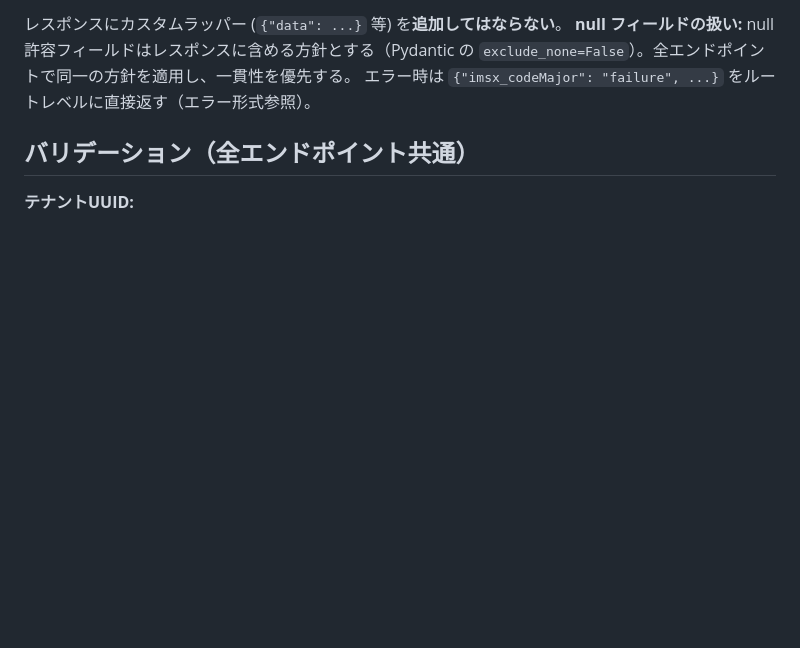
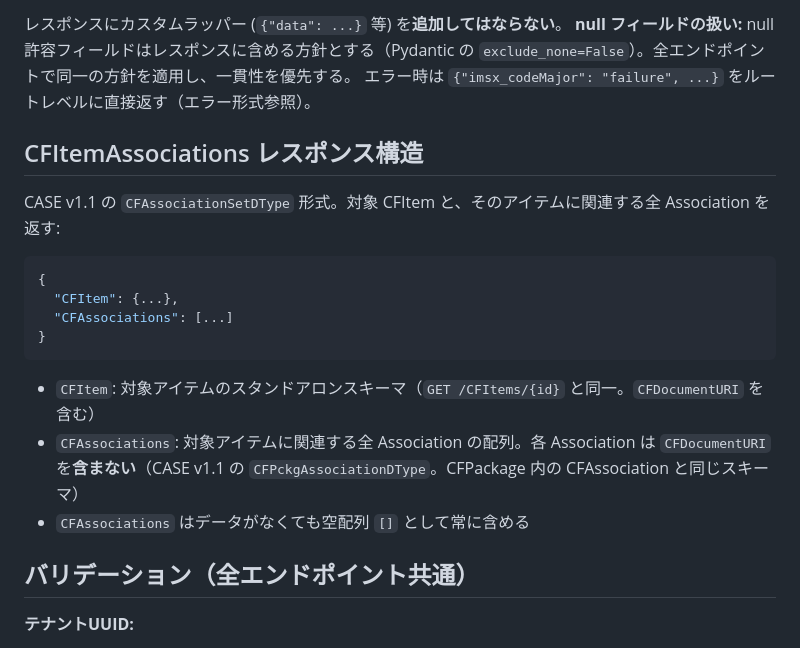
Before and after one commit to infosign/compeito, a Markdown page: docs/api-spec.md, the part around the change. Rendered like a GitHub page; blank space fills up the shorter version.

````diff
--- a/docs/api-spec.md
+++ b/docs/api-spec.md
@@ -55,6 +55,19 @@ APIパス: `/{tenant}/ims/case/v1p1/` (conformance必須) + `/{tenant}/ims/case/
 レスポンスにカスタムラッパー (`{"data": ...}` 等) を**追加してはならない**。
 **null フィールドの扱い:** null 許容フィールドはレスポンスに含める方針とする（Pydantic の `exclude_none=False`）。全エンドポイントで同一の方針を適用し、一貫性を優先する。
 エラー時は `{"imsx_codeMajor": "failure", ...}` をルートレベルに直接返す（エラー形式参照）。
+
+## CFItemAssociations レスポンス構造
+
+CASE v1.1 の `CFAssociationSetDType` 形式。対象 CFItem と、そのアイテムに関連する全 Association を返す:
+```json
+{
+  "CFItem": {...},
+  "CFAssociations": [...]
+}
+```
+- `CFItem`: 対象アイテムのスタンドアロンスキーマ（`GET /CFItems/{id}` と同一。`CFDocumentURI` を含む）
+- `CFAssociations`: 対象アイテムに関連する全 Association の配列。各 Association は `CFDocumentURI` を**含まない**（CASE v1.1 の `CFPckgAssociationDType`。CFPackage 内の CFAssociation と同じスキーマ）
+- `CFAssociations` はデータがなくても空配列 `[]` として常に含める
 
 ## バリデーション（全エンドポイント共通）
 
````
Also changed, not shown: docs/api-examples.md (+23 -6 lines).
